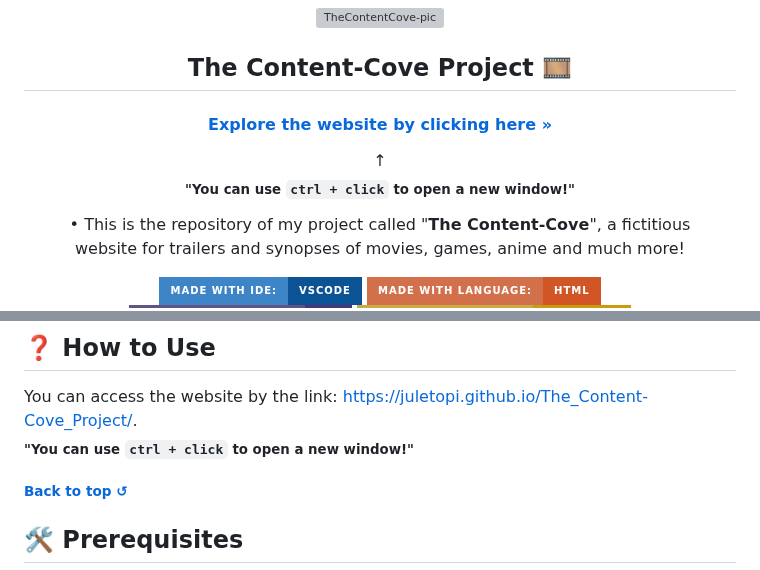
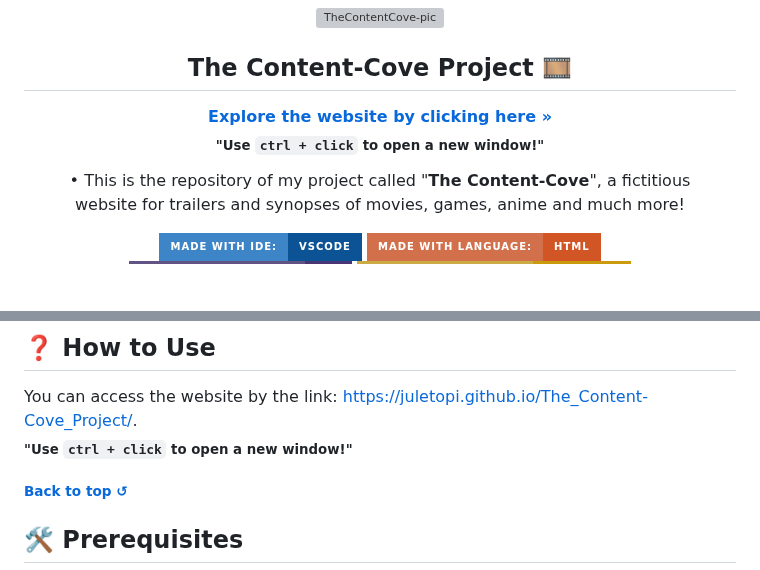
Before and after one commit to juletopi/The_Content-Cove_Project, a Markdown page: README.md, 2 parts joined by grey strips. Rendered like a GitHub page; badges without logos; blank space fills up the shorter version; grey boxes are pictures that could not be loaded.

```diff
--- a/README.md
+++ b/README.md
@@ -20,9 +20,8 @@
 <a href="https://github.com/juletopi/The_Content-Cove_Project/blob/main/Assets%20(README)/Images/ContentCove-pic.png"><img src="https://user-images.githubusercontent.com/76459155/219552460-47e99139-3f4b-41aa-a0bd-d592721062ae.png" alt="TheContentCove-pic" width="124px"></a>
 <h2 align="center">The Content-Cove Project 🎞️</h2>
 
-#### <a href="https://juletopi.github.io/The_Content-Cove_Project/"> **Explore the website by clicking here »**</a>
-↑ \
-<sub><b>"You can use `ctrl + click` to open a new window!"</sub>
+<a href="https://juletopi.github.io/The_Content-Cove_Project/"> **Explore the website by clicking here »**</a> \
+<sub>**"Use `ctrl + click` to open a new window!"**</sub>
 
 
 </div>
@@ -160,7 +159,7 @@ I improve my skills I'll be going back to this project, and making new implement
 ## ❓ How to Use
 
 You can access the website by the link: https://juletopi.github.io/The_Content-Cove_Project/. \
-<sub><b>"You can use `ctrl + click` to open a new window!"</sub>
+<sub>**"Use `ctrl + click` to open a new window!"**</sub>
 
 <h6 align="left">
 <a href="#the-content-cove-project-%EF%B8%8F"> Back to top ↺</a></h6>
```
